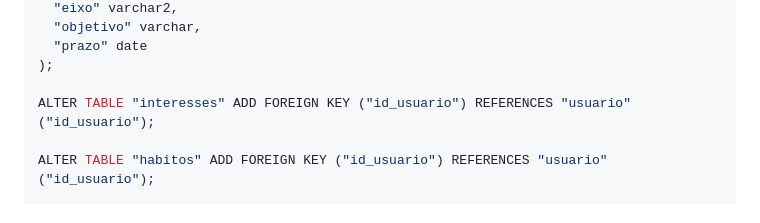
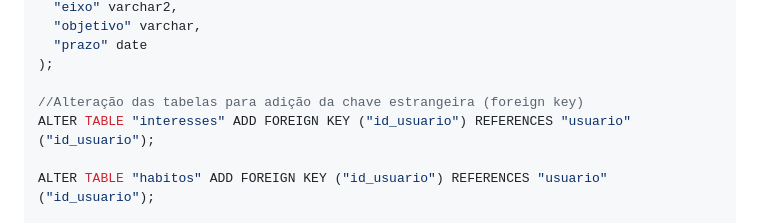
Before and after one commit to arielly-lima/M2_projetoAutoral, a Markdown page: M2_projetoAutoral/document/wad.md, the part around one of its changes. GitHub-like rendering.

```diff
--- a/M2_projetoAutoral/document/wad.md
+++ b/M2_projetoAutoral/document/wad.md
@@ -154,6 +154,7 @@ CREATE TABLE "templates_metas" (
   "prazo" date
 );
 
+//Alteração das tabelas para adição da chave estrangeira (foreign key)
 ALTER TABLE "interesses" ADD FOREIGN KEY ("id_usuario") REFERENCES "usuario" ("id_usuario");
 
 ALTER TABLE "habitos" ADD FOREIGN KEY ("id_usuario") REFERENCES "usuario" ("id_usuario");
```
Also changed, not shown: other parts of M2_projetoAutoral/document/wad.md (+1 -1 lines).
